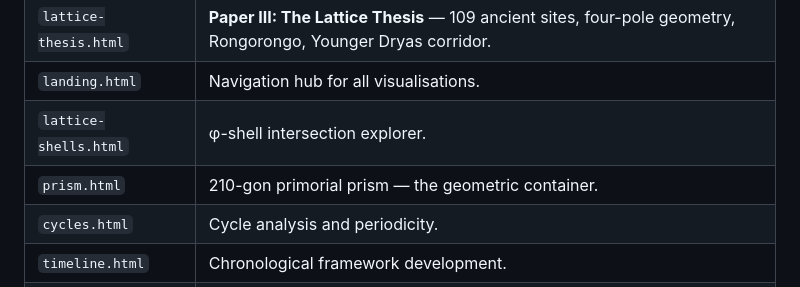
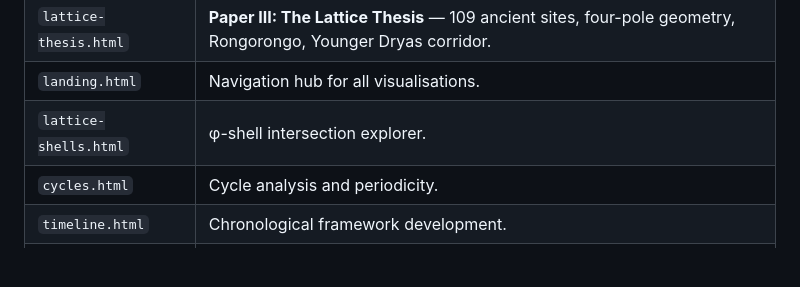
Before and after one commit to EN0N0E/START, a Markdown page: README.md, the part around the change. Rendered like a GitHub page; blank space fills up the shorter version.

```diff
--- a/README.md
+++ b/README.md
@@ -34,7 +34,6 @@ The geographic layer provides the sharpest test. 109 ancient sites across six co
 | `lattice-thesis.html` | **Paper III: The Lattice Thesis** — 109 ancient sites, four-pole geometry, Rongorongo, Younger Dryas corridor. |
 | `landing.html` | Navigation hub for all visualisations. |
 | `lattice-shells.html` | φ-shell intersection explorer. |
-| `prism.html` | 210-gon primorial prism — the geometric container. |
 | `cycles.html` | Cycle analysis and periodicity. |
 | `timeline.html` | Chronological framework development. |
 | `research.html` | Research notes and references. |
```
